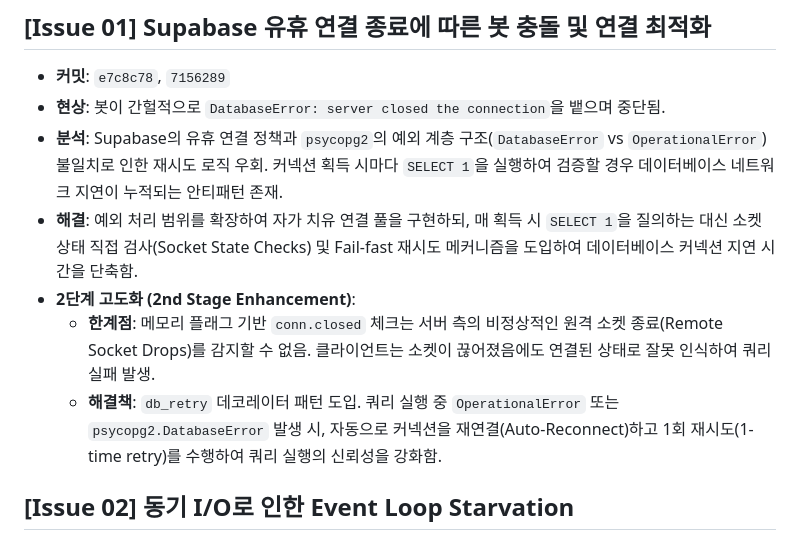
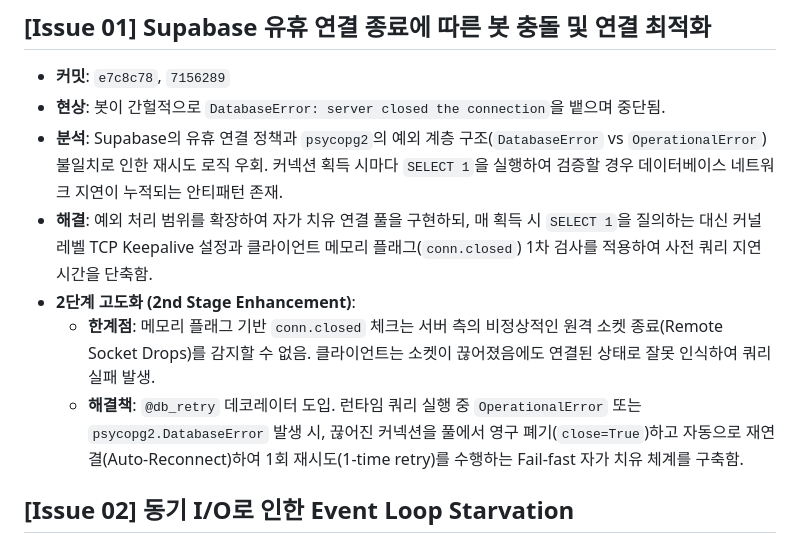
Before and after one commit to mmmphyun/rpg_sync_project, a Markdown page: portfolio/TROUBLESHOOTING.md, the part around the change. Rendered like a GitHub page.

Commit message:
docs(portfolio): 트러블슈팅 소켓 검사 용어 정정 및 자가 치유 인과관계 명확화

```diff
--- a/portfolio/TROUBLESHOOTING.md
+++ b/portfolio/TROUBLESHOOTING.md
@@ -6,10 +6,10 @@
 - **커밋**: `e7c8c78`, `7156289`
 - **현상**: 봇이 간헐적으로 `DatabaseError: server closed the connection`을 뱉으며 중단됨.
 - **분석**: Supabase의 유휴 연결 정책과 `psycopg2`의 예외 계층 구조(`DatabaseError` vs `OperationalError`) 불일치로 인한 재시도 로직 우회. 커넥션 획득 시마다 `SELECT 1`을 실행하여 검증할 경우 데이터베이스 네트워크 지연이 누적되는 안티패턴 존재.
-- **해결**: 예외 처리 범위를 확장하여 자가 치유 연결 풀을 구현하되, 매 획득 시 `SELECT 1`을 질의하는 대신 소켓 상태 직접 검사(Socket State Checks) 및 Fail-fast 재시도 메커니즘을 도입하여 데이터베이스 커넥션 지연 시간을 단축함.
+- **해결**: 예외 처리 범위를 확장하여 자가 치유 연결 풀을 구현하되, 매 획득 시 `SELECT 1`을 질의하는 대신 커널 레벨 TCP Keepalive 설정과 클라이언트 메모리 플래그(`conn.closed`) 1차 검사를 적용하여 사전 쿼리 지연 시간을 단축함.
 - **2단계 고도화 (2nd Stage Enhancement)**:
   - **한계점**: 메모리 플래그 기반 `conn.closed` 체크는 서버 측의 비정상적인 원격 소켓 종료(Remote Socket Drops)를 감지할 수 없음. 클라이언트는 소켓이 끊어졌음에도 연결된 상태로 잘못 인식하여 쿼리 실패 발생.
-  - **해결책**: `db_retry` 데코레이터 패턴 도입. 쿼리 실행 중 `OperationalError` 또는 `psycopg2.DatabaseError` 발생 시, 자동으로 커넥션을 재연결(Auto-Reconnect)하고 1회 재시도(1-time retry)를 수행하여 쿼리 실행의 신뢰성을 강화함.
+  - **해결책**: `@db_retry` 데코레이터 도입. 런타임 쿼리 실행 중 `OperationalError` 또는 `psycopg2.DatabaseError` 발생 시, 끊어진 커넥션을 풀에서 영구 폐기(`close=True`)하고 자동으로 재연결(Auto-Reconnect)하여 1회 재시도(1-time retry)를 수행하는 Fail-fast 자가 치유 체계를 구축함.
 
 ## [Issue 02] 동기 I/O로 인한 Event Loop Starvation
 - **커밋**: `14c9b6b`, `db1b536`, `c2e1aa8`
```
